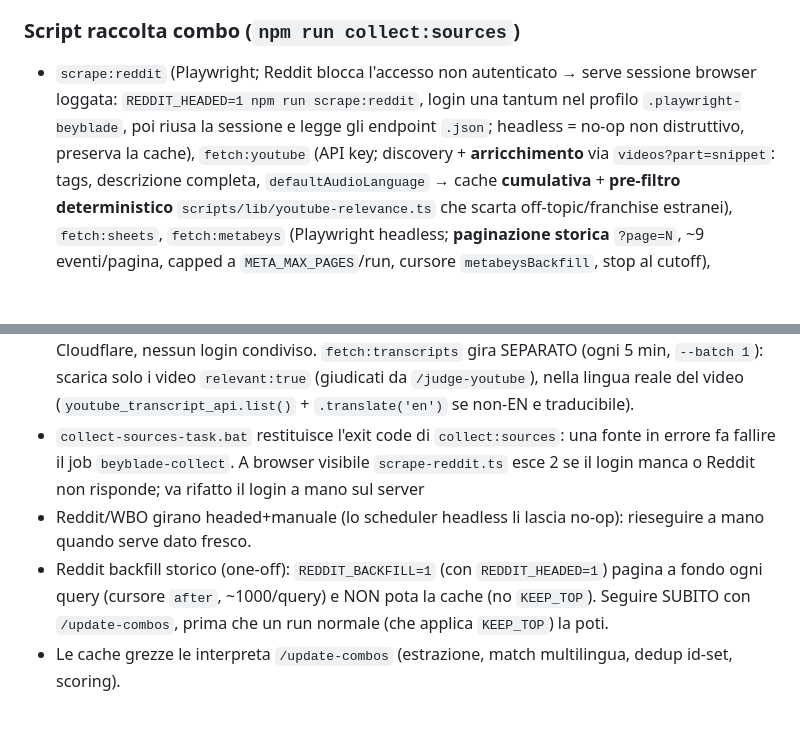
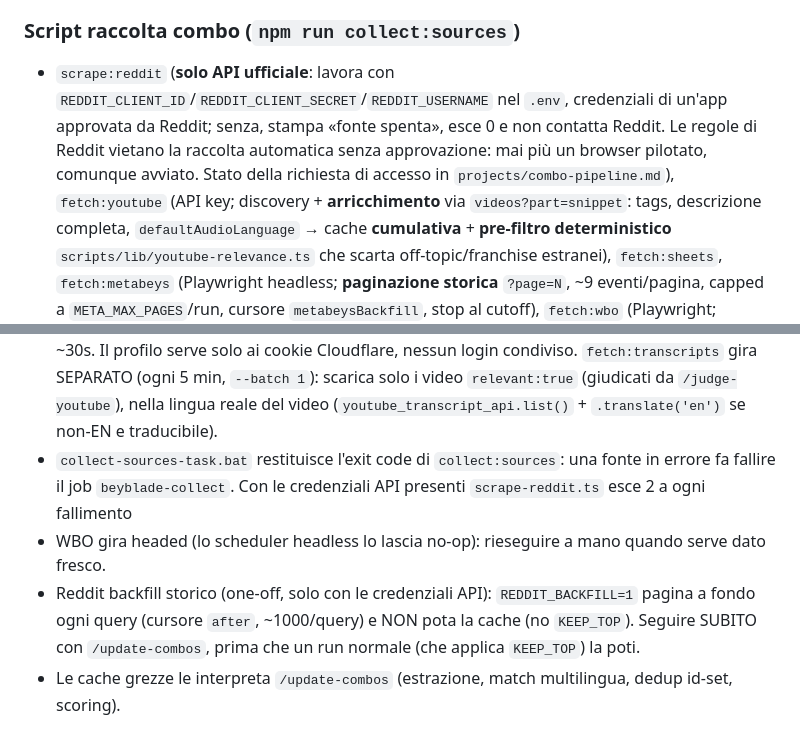
Before and after one commit to albertocabasvidani/beyblade-x-combo-finder, a Markdown page: CLAUDE.md, 2 parts joined by grey strips. Rendered like a GitHub page; blank space fills up the shorter version.

```diff
--- a/CLAUDE.md
+++ b/CLAUDE.md
@@ -257,9 +257,10 @@ mai via API a pagamento. L'IA non calcola mai lo score né ri-parsa ciò che il
   server e con le utility Tailwind superava il tetto di 400 KB del test e2e.
 
 ### Script raccolta combo (`npm run collect:sources`)
-- `scrape:reddit` (Playwright; Reddit blocca l'accesso non autenticato → serve sessione browser loggata:
-  `REDDIT_HEADED=1 npm run scrape:reddit`, login una tantum nel profilo `.playwright-beyblade`, poi riusa
-  la sessione e legge gli endpoint `.json`; headless = no-op non distruttivo, preserva la cache),
+- `scrape:reddit` (**solo API ufficiale**: lavora con `REDDIT_CLIENT_ID`/`REDDIT_CLIENT_SECRET`/`REDDIT_USERNAME`
+  nel `.env`, credenziali di un'app approvata da Reddit; senza, stampa «fonte spenta», esce 0 e non
+  contatta Reddit. Le regole di Reddit vietano la raccolta automatica senza approvazione: mai più un
+  browser pilotato, comunque avviato. Stato della richiesta di accesso in `projects/combo-pipeline.md`),
   `fetch:youtube` (API key; discovery + **arricchimento** via `videos?part=snippet`: tags, descrizione
   completa, `defaultAudioLanguage` → cache **cumulativa** + **pre-filtro deterministico**
   `scripts/lib/youtube-relevance.ts` che scarta off-topic/franchise estranei), `fetch:sheets`,
@@ -282,9 +283,9 @@ mai via API a pagamento. L'IA non calcola mai lo score né ri-parsa ciò che il
   `fetch:transcripts` gira SEPARATO (ogni 5 min, `--batch 1`):
   scarica solo i video `relevant:true` (giudicati da `/judge-youtube`), nella lingua reale del video
   (`youtube_transcript_api.list()` + `.translate('en')` se non-EN e traducibile).
-- `collect-sources-task.bat` restituisce l'exit code di `collect:sources`: una fonte in errore fa fallire il job `beyblade-collect`. A browser visibile `scrape-reddit.ts` esce 2 se il login manca o Reddit non risponde; va rifatto il login a mano sul server
-- Reddit/WBO girano headed+manuale (lo scheduler headless li lascia no-op): rieseguire a mano quando serve dato fresco.
-- Reddit backfill storico (one-off): `REDDIT_BACKFILL=1` (con `REDDIT_HEADED=1`) pagina a fondo ogni query
+- `collect-sources-task.bat` restituisce l'exit code di `collect:sources`: una fonte in errore fa fallire il job `beyblade-collect`. Con le credenziali API presenti `scrape-reddit.ts` esce 2 a ogni fallimento
+- WBO gira headed (lo scheduler headless lo lascia no-op): rieseguire a mano quando serve dato fresco.
+- Reddit backfill storico (one-off, solo con le credenziali API): `REDDIT_BACKFILL=1` pagina a fondo ogni query
   (cursore `after`, ~1000/query) e NON pota la cache (no `KEEP_TOP`). Seguire SUBITO con `/update-combos`,
   prima che un run normale (che applica `KEEP_TOP`) la poti.
 - Le cache grezze le interpreta `/update-combos` (estrazione, match multilingua, dedup id-set, scoring).
```
Also changed, not shown: projects/combo-pipeline.md (+8 -2 lines).
